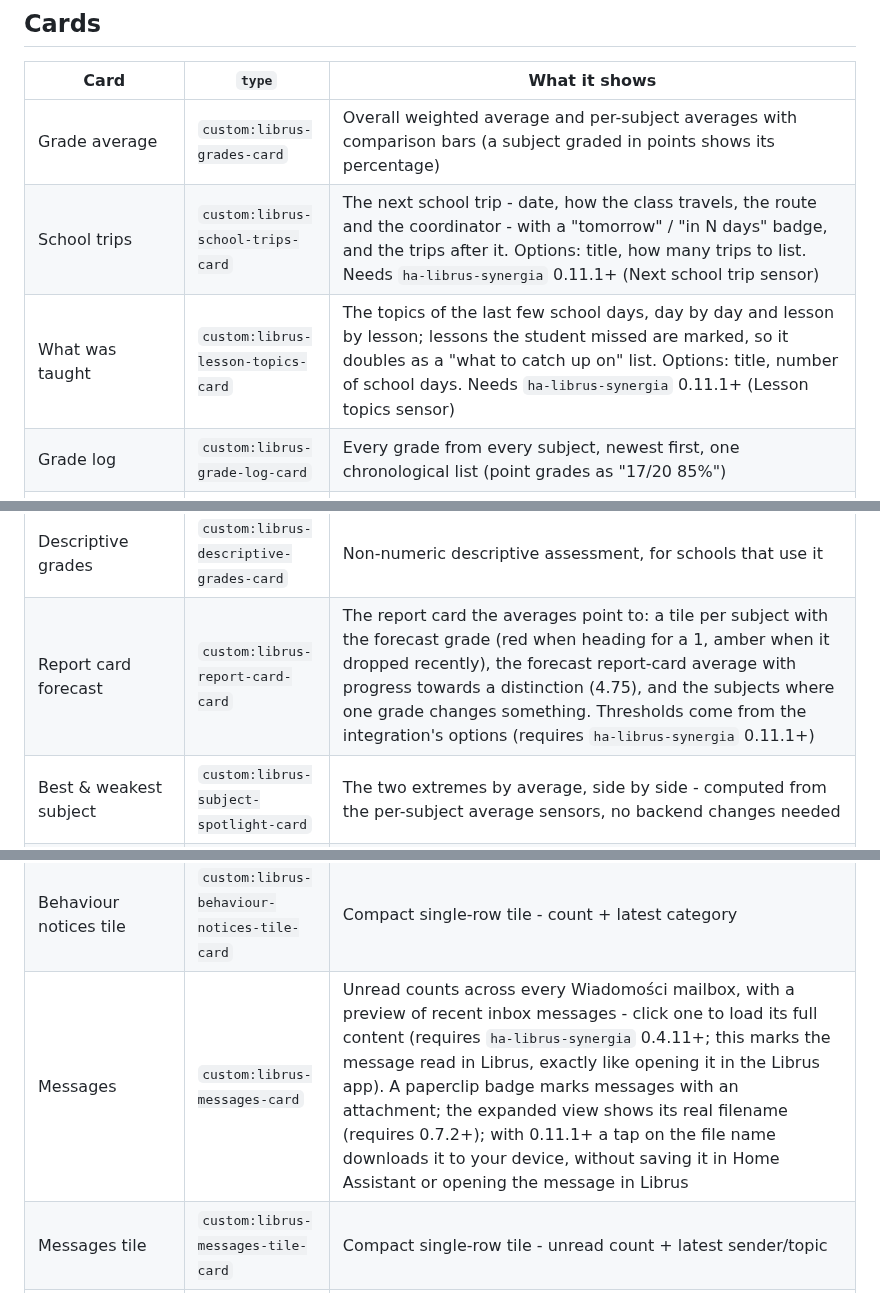
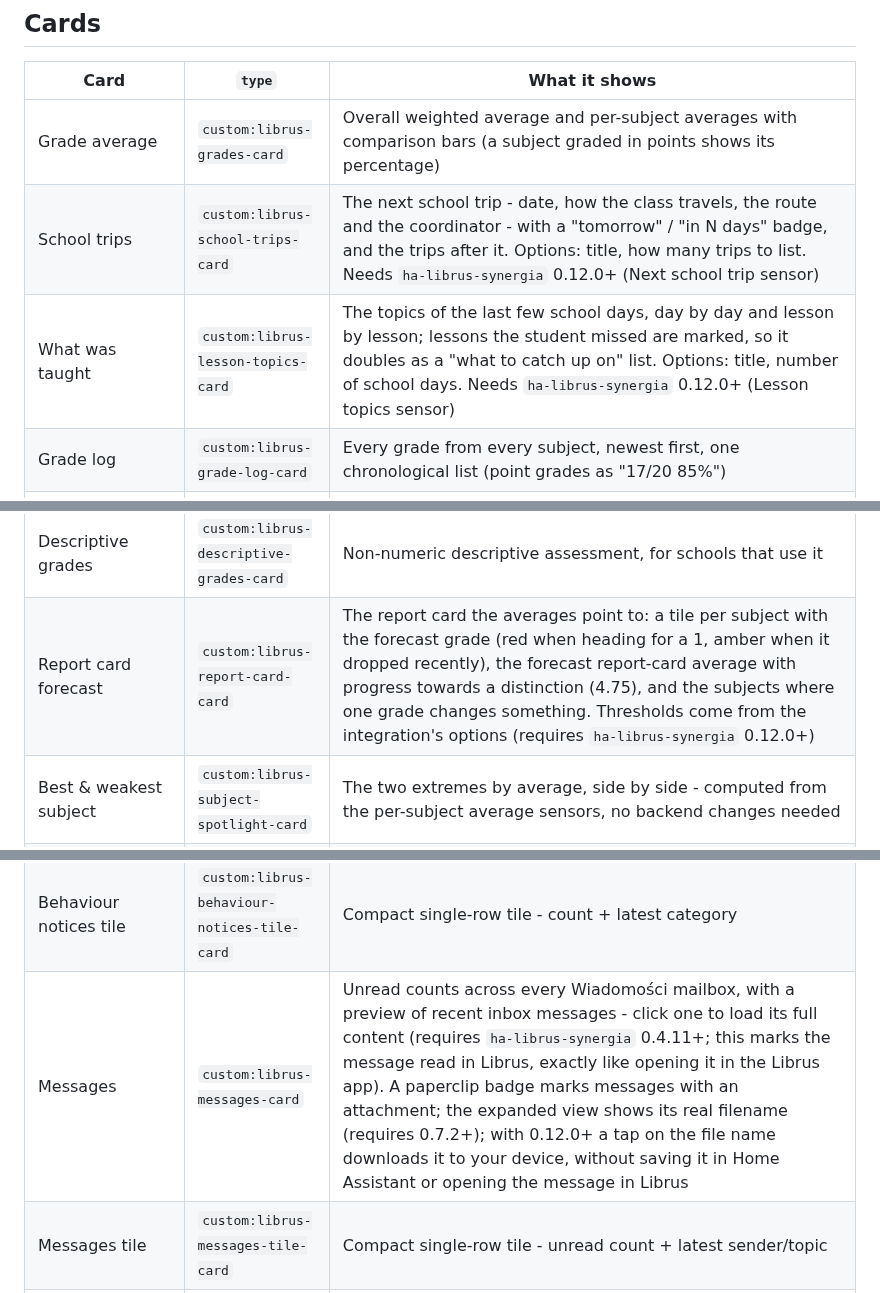
Before and after one commit to MichalZaniewicz/ha-librus-synergia-cards, a Markdown page: README.md, 3 parts joined by grey strips. Rendered like a GitHub page.

Commit message:
Release 0.16.0
Consolidates the 0.15.1 betas; needs ha-librus-synergia 0.12.0 for the new
cards. Banner and social preview: 61 cards.

Co-Authored-By: Claude Opus 5.5 <noreply@anthropic.com>

```diff
--- a/README.md
+++ b/README.md
@@ -30,8 +30,8 @@ into <ha-alert> and drops every child whose textContent is empty, which silently
 | Card | `type` | What it shows |
 |---|---|---|
 | Grade average | `custom:librus-grades-card` | Overall weighted average and per-subject averages with comparison bars (a subject graded in points shows its percentage) |
-| School trips | `custom:librus-school-trips-card` | The next school trip - date, how the class travels, the route and the coordinator - with a "tomorrow" / "in N days" badge, and the trips after it. Options: title, how many trips to list. Needs `ha-librus-synergia` 0.11.1+ (Next school trip sensor) |
-| What was taught | `custom:librus-lesson-topics-card` | The topics of the last few school days, day by day and lesson by lesson; lessons the student missed are marked, so it doubles as a "what to catch up on" list. Options: title, number of school days. Needs `ha-librus-synergia` 0.11.1+ (Lesson topics sensor) |
+| School trips | `custom:librus-school-trips-card` | The next school trip - date, how the class travels, the route and the coordinator - with a "tomorrow" / "in N days" badge, and the trips after it. Options: title, how many trips to list. Needs `ha-librus-synergia` 0.12.0+ (Next school trip sensor) |
+| What was taught | `custom:librus-lesson-topics-card` | The topics of the last few school days, day by day and lesson by lesson; lessons the student missed are marked, so it doubles as a "what to catch up on" list. Options: title, number of school days. Needs `ha-librus-synergia` 0.12.0+ (Lesson topics sensor) |
 | Grade log | `custom:librus-grade-log-card` | Every grade from every subject, newest first, one chronological list (point grades as "17/20 85%") |
 | Subject grades | `custom:librus-subject-grades-card` | Every grade from ONE subject you pick in the card's own config (point grades as "17/20 85%") |
 | Grade trend | `custom:librus-grade-trend-card` | How the overall (or one subject's) average has moved over the last 60 days, from its own state history |
@@ -44,7 +44,7 @@ into <ha-alert> and drops every child whose textContent is empty, which silently
 | Latest grade | `custom:librus-latest-grade-card` | The most recent grade across all subjects, with the teacher's comment if any |
 | Behaviour grade | `custom:librus-behaviour-grade-card` | The formal "ocena zachowania" - distinct from the free-text notices below |
 | Descriptive grades | `custom:librus-descriptive-grades-card` | Non-numeric descriptive assessment, for schools that use it |
-| Report card forecast | `custom:librus-report-card-card` | The report card the averages point to: a tile per subject with the forecast grade (red when heading for a 1, amber when it dropped recently), the forecast report-card average with progress towards a distinction (4.75), and the subjects where one grade changes something. Thresholds come from the integration's options (requires `ha-librus-synergia` 0.11.1+) |
+| Report card forecast | `custom:librus-report-card-card` | The report card the averages point to: a tile per subject with the forecast grade (red when heading for a 1, amber when it dropped recently), the forecast report-card average with progress towards a distinction (4.75), and the subjects where one grade changes something. Thresholds come from the integration's options (requires `ha-librus-synergia` 0.12.0+) |
 | Best & weakest subject | `custom:librus-subject-spotlight-card` | The two extremes by average, side by side - computed from the per-subject average sensors, no backend changes needed |
 | Attendance | `custom:librus-attendance-card` | Percentage, unexcused count and excused count as their own stat tiles (requires `ha-librus-synergia` 0.4.19+), full per-type breakdown below (excused absences in their own color, distinct from unexcused), and a per-semester breakdown |
 | Attendance tile | `custom:librus-attendance-tile-card` | Compact single-row tile - unexcused absence count + percentage, with excused ones called out separately (requires `ha-librus-synergia` 0.4.19+) |
@@ -55,7 +55,7 @@ into <ha-alert> and drops every child whose textContent is empty, which silently
 | School day | `custom:librus-school-day-card` | Today's lessons as a strip of cells with short subject names - or the next school day's once school is out: the current lesson highlighted, past ones dimmed, cancelled ones struck through, substitutions, room changes and moved lessons outlined. Below: the lesson now (and minutes left), the break before the next one, or the first lesson and when it starts |
 | Behaviour notices | `custom:librus-behaviour-notices-card` | Recent "uwagi" with category and sentiment (positive/negative/neutral) |
 | Behaviour notices tile | `custom:librus-behaviour-notices-tile-card` | Compact single-row tile - count + latest category |
-| Messages | `custom:librus-messages-card` | Unread counts across every Wiadomości mailbox, with a preview of recent inbox messages - click one to load its full content (requires `ha-librus-synergia` 0.4.11+; this marks the message read in Librus, exactly like opening it in the Librus app). A paperclip badge marks messages with an attachment; the expanded view shows its real filename (requires 0.7.2+); with 0.11.1+ a tap on the file name downloads it to your device, without saving it in Home Assistant or opening the message in Librus |
+| Messages | `custom:librus-messages-card` | Unread counts across every Wiadomości mailbox, with a preview of recent inbox messages - click one to load its full content (requires `ha-librus-synergia` 0.4.11+; this marks the message read in Librus, exactly like opening it in the Librus app). A paperclip badge marks messages with an attachment; the expanded view shows its real filename (requires 0.7.2+); with 0.12.0+ a tap on the file name downloads it to your device, without saving it in Home Assistant or opening the message in Librus |
 | Messages tile | `custom:librus-messages-tile-card` | Compact single-row tile - unread count + latest sender/topic |
 | Substitutions, alerts & justifications | `custom:librus-substitutions-card` | Full content (not just a count) for "Zastępstwa", "Alerty" and "Usprawiedliwienia" (a submitted absence excuse and its pending/accepted status) - click one to load it in full (requires `ha-librus-synergia` 0.4.13+, justifications 0.4.18+). Same paperclip badge + attachment filename as the Messages card (requires 0.7.2+). |
 | Announcements | `custom:librus-announcements-card` | Unread items from the school notice board - click one to expand its full content (requires `ha-librus-synergia` 0.4.17+; no read-marking side effect, unlike Wiadomości) |
```
Also changed, not shown: docs/social-preview.png, 17 other files.
